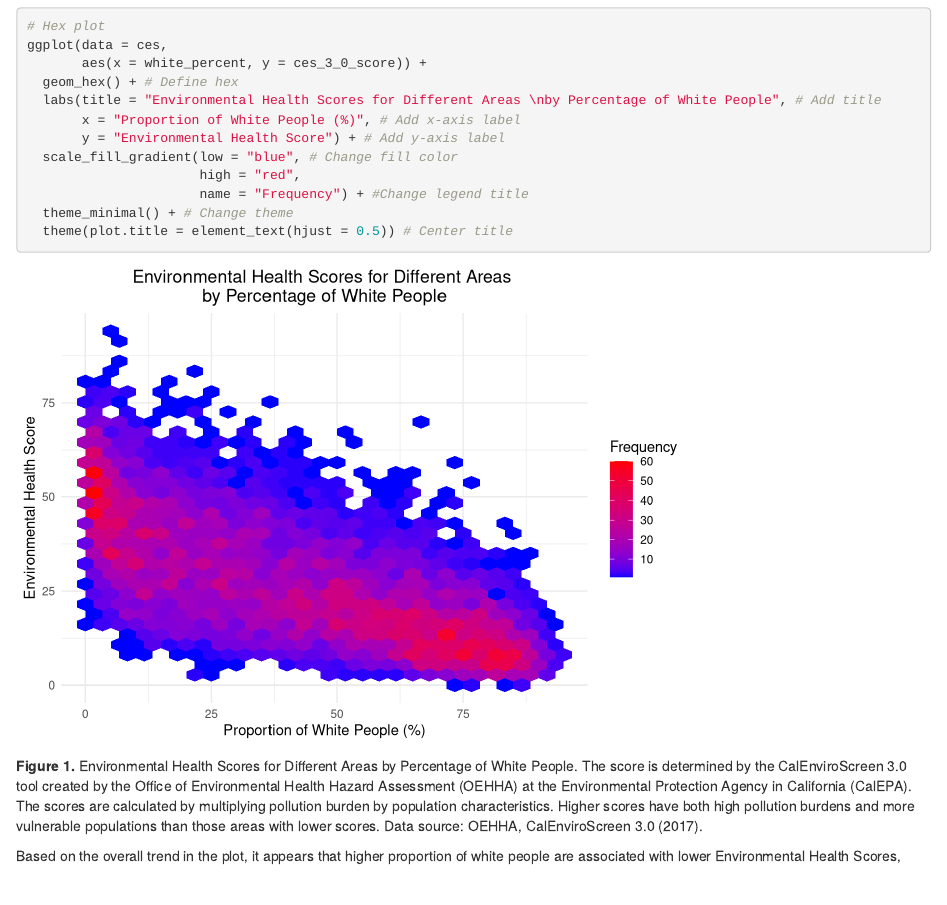
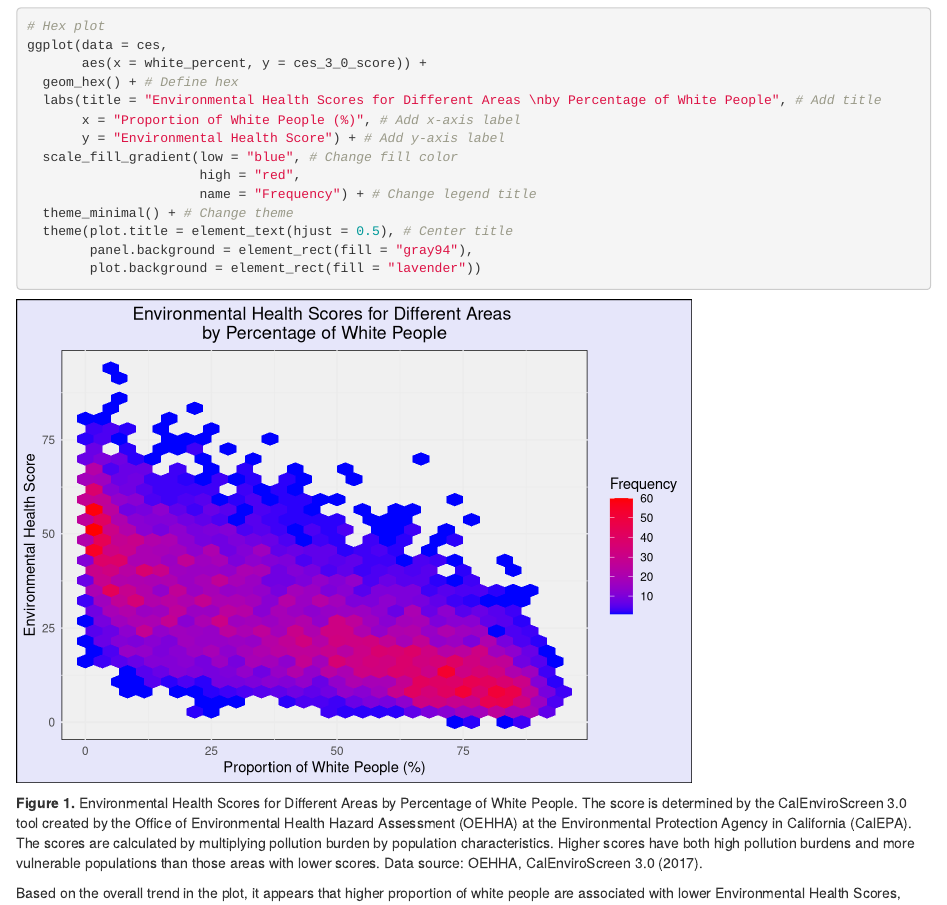
Before and after one commit to kieramatiska/ejscreen-group-48, an R Markdown document (src/group_48_ca_ej.Rmd): the page in a window 1100 px wide, from 490 px down. Rendered offline with R 4.5, knitr and Pandoc, with nearby package versions; column names are cleaned by a stand-in for the janitor package.

Commit message:
Added graph customizations

````diff
--- a/src/group_48_ca_ej.Rmd
+++ b/src/group_48_ca_ej.Rmd
@@ -37,9 +37,11 @@ ggplot(data = ces,
        y = "Environmental Health Score") + # Add y-axis label
   scale_fill_gradient(low = "blue", # Change fill color
                       high = "red",
-                      name = "Frequency") + #Change legend title
+                      name = "Frequency") + # Change legend title
   theme_minimal() + # Change theme
-  theme(plot.title = element_text(hjust = 0.5)) # Center title
+  theme(plot.title = element_text(hjust = 0.5), # Center title
+        panel.background = element_rect(fill = "gray94"),
+        plot.background = element_rect(fill = "lavender"))
 ```
 **Figure 1.** Environmental Health Scores for Different Areas by Percentage of White People. The score is determined by the CalEnviroScreen 3.0 tool created by the Office of Environmental Health Hazard Assessment (OEHHA) at the Environmental Protection Agency in California (CalEPA). The scores are calculated by multiplying pollution burden by population characteristics. Higher scores have both high pollution burdens and more vulnerable populations than those areas with lower scores. Data source: OEHHA, CalEnviroScreen 3.0 (2017).
 
````
